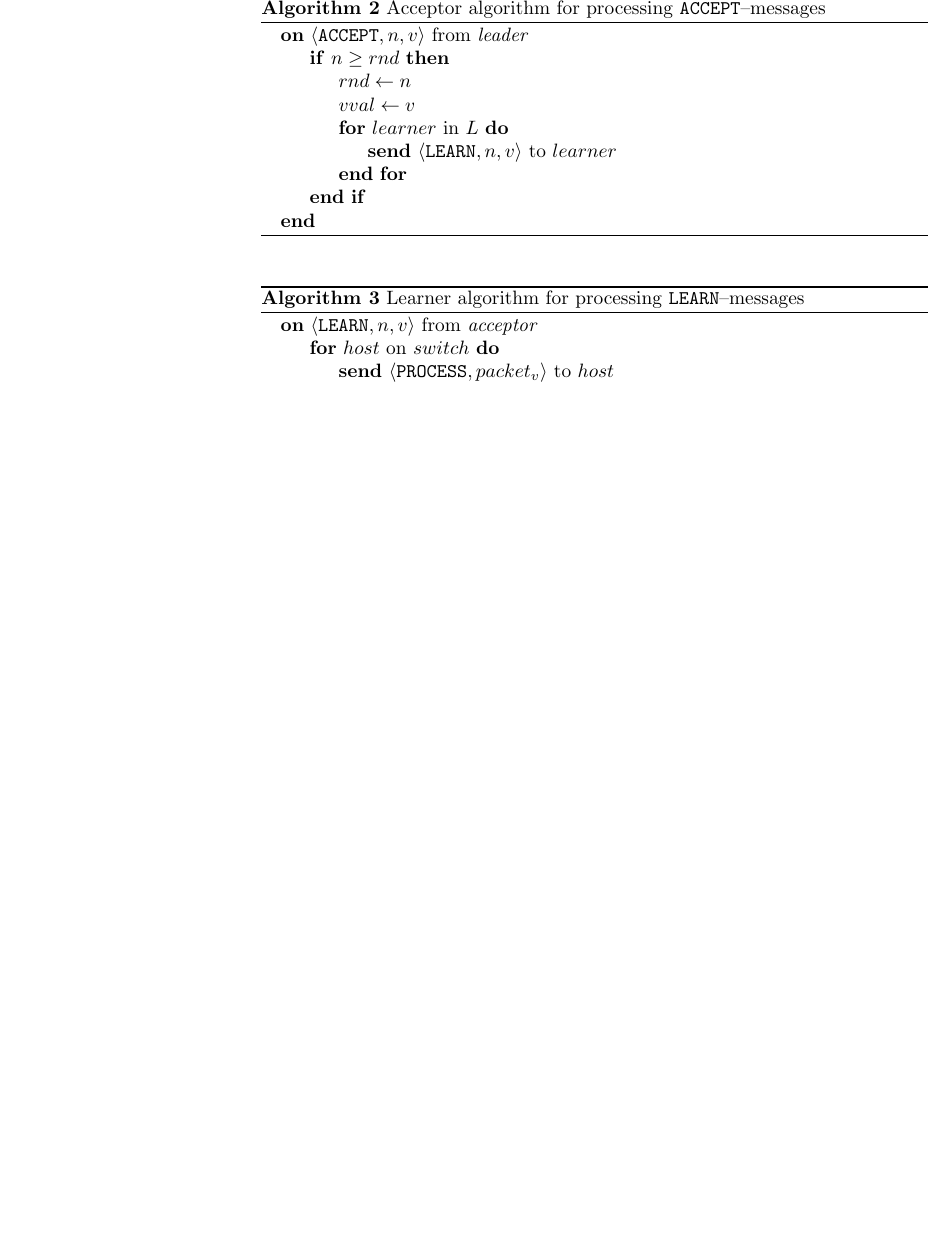
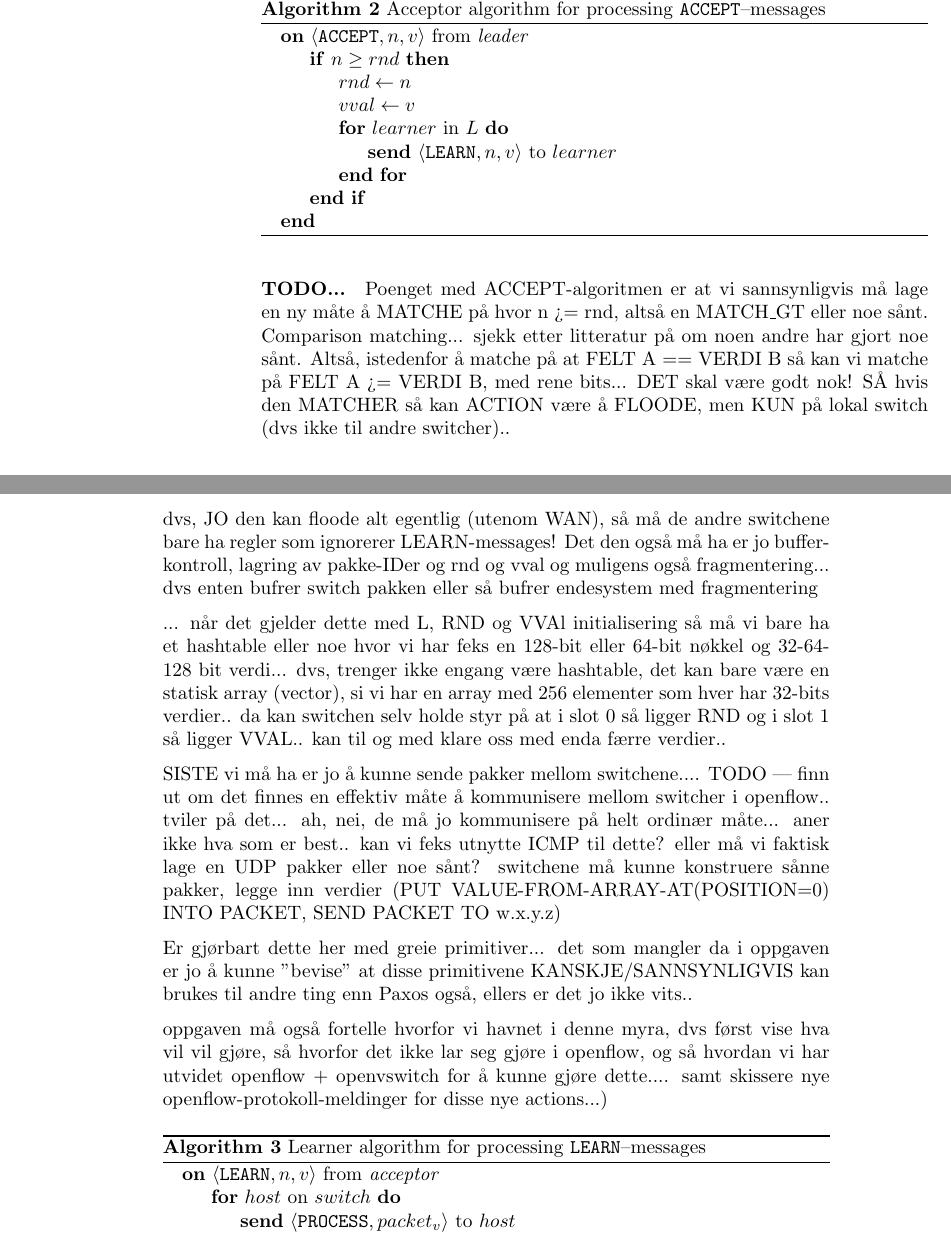
Before and after one commit to cslarsen/bachelor, a LaTeX thesis (thesis/thesis.tex, which reads thesis/paxos-algorithm.tex): part of page 12 of 22 before the commit and two parts of pages 12 and 13 of 22 after it, the two joined at a grey line, cut so that both start at the same text, the shorter picture padded with empty space. Compiled offline with pdfLaTeX.

Commit message:
Added ideas, stream-of-consciousness-style

```diff
--- a/thesis/paxos-algorithm.tex
+++ b/thesis/paxos-algorithm.tex
@@ -39,6 +39,46 @@ It has been simplified to serve our needs, i.e.~to be able to handle
   \end{algorithmic}
 \end{algorithm}
 
+\paragraph{TODO...}
+
+Poenget med ACCEPT-algoritmen er at vi sannsynligvis må lage en ny måte å
+MATCHE på hvor n >= rnd, altså en MATCH\_{}GT eller noe sånt.  Comparison
+matching... sjekk etter litteratur på om noen andre har gjort noe sånt.
+Altså, istedenfor å matche på at FELT A == VERDI B så kan vi matche på FELT
+A >= VERDI B, med rene bits... DET skal være godt nok!  SÅ hvis den MATCHER
+så kan ACTION være å FLOODE, men KUN på lokal switch (dvs ikke til andre
+switcher)..
+
+dvs, JO den kan floode alt egentlig (utenom WAN), så må de
+andre switchene bare ha regler som ignorerer LEARN-messages! Det den også må
+ha er jo buffer-kontroll, lagring av pakke-IDer og rnd og vval og muligens
+også fragmentering...  dvs enten bufrer switch pakken eller så bufrer
+endesystem med fragmentering
+
+... når det gjelder dette med L, RND og VVAl initialisering så må vi bare ha
+et hashtable eller noe hvor vi har feks en 128-bit eller 64-bit nøkkel og
+32-64-128 bit verdi... dvs, trenger ikke engang være hashtable, det kan bare
+være en statisk array (vector), si vi har en array med 256 elementer som
+hver har 32-bits verdier.. da kan switchen selv holde styr på at i slot 0 så
+ligger RND og i slot 1 så ligger VVAL.. kan til og med klare oss med enda
+færre verdier..
+
+SISTE vi må ha er jo å kunne sende pakker mellom switchene....
+TODO --- finn ut om det finnes en effektiv måte å kommunisere mellom
+switcher i openflow.. tviler på det... ah, nei, de må jo kommunisere på helt
+ordinær måte... aner ikke hva som er best.. kan vi feks utnytte ICMP til
+dette? eller må vi faktisk lage en UDP pakker eller noe sånt?
+switchene må kunne konstruere sånne pakker, legge inn verdier
+(PUT VALUE-FROM-ARRAY-AT(POSITION=0) INTO PACKET, SEND PACKET TO w.x.y.z)
+
+Er gjørbart dette her med greie primitiver... det som mangler da i oppgaven
+er jo å kunne "bevise" at disse primitivene KANSKJE/SANNSYNLIGVIS kan brukes
+til andre ting enn Paxos også, ellers er det jo ikke vits..
+
+oppgaven må også fortelle hvorfor vi havnet i denne myra, dvs først vise hva
+vil vil gjøre, så hvorfor det ikke lar seg gjøre i openflow, og så hvordan
+vi har utvidet openflow + openvswitch for å kunne gjøre dette....
+samt skissere nye openflow-protokoll-meldinger for disse nye actions...)
 
 \begin{algorithm}[H]
   \caption{Learner algorithm for processing \texttt{LEARN}--messages}
```
